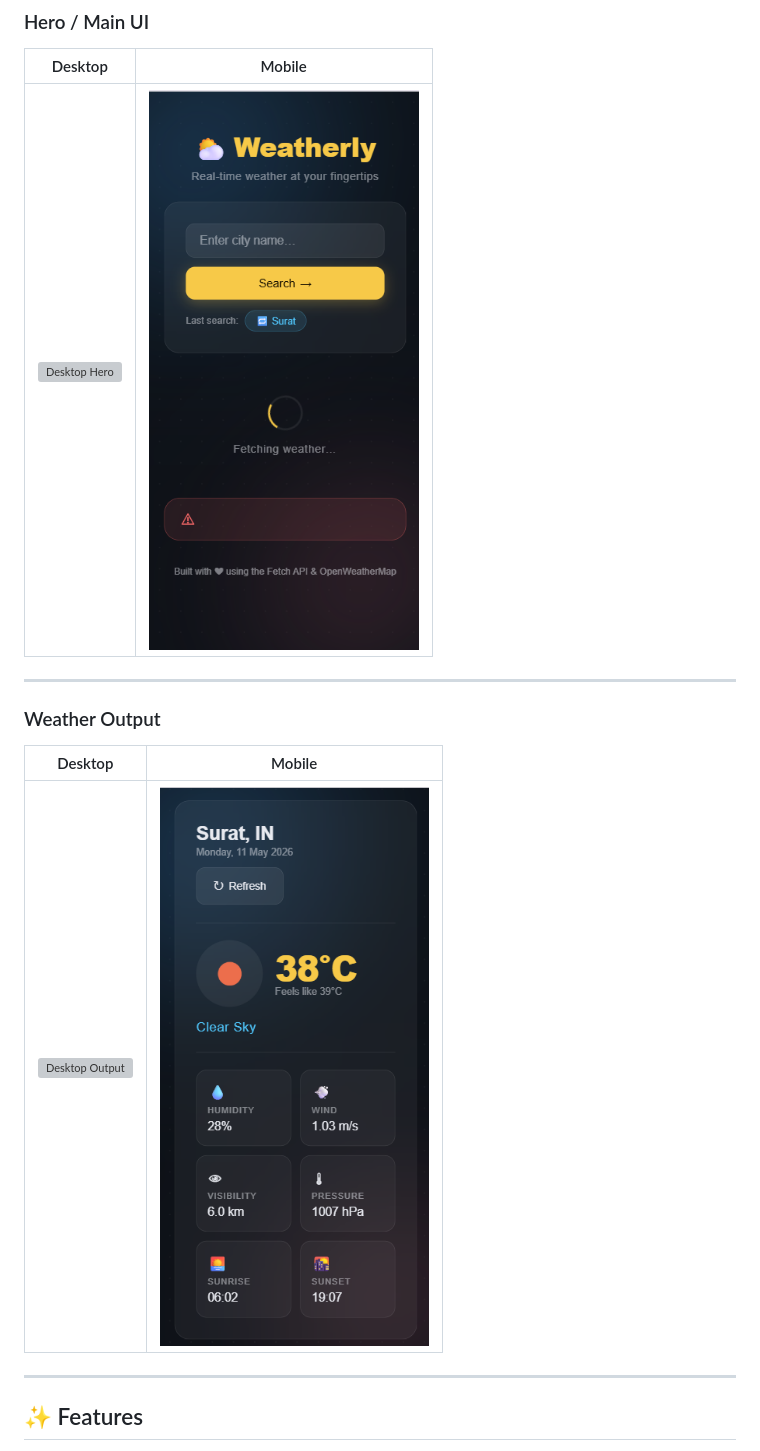
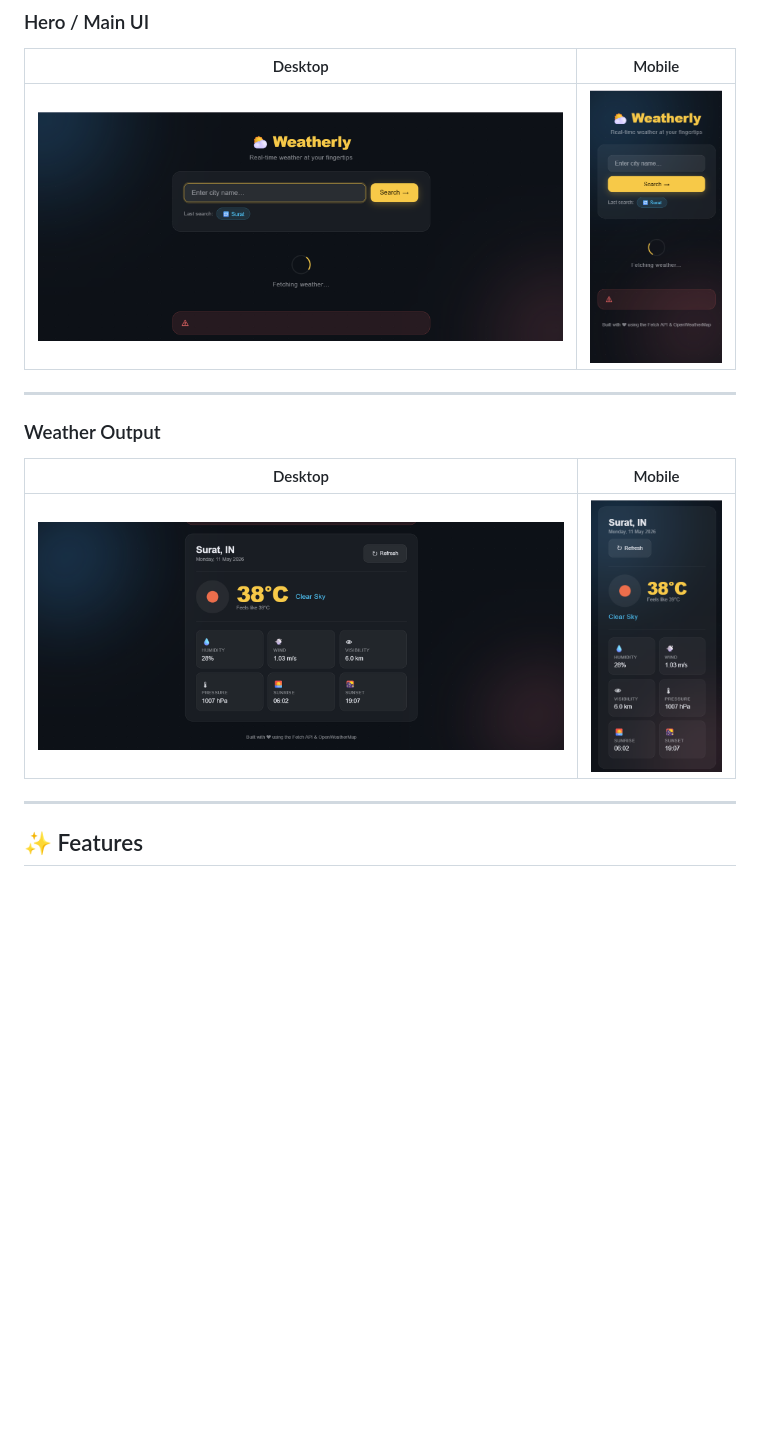
Before and after one commit to Hiteshree-Chauhan-it/synent-task6-API-Integration-Project-hiteshree, a Markdown page: README.md, the part around the change. Drawn GitHub-style; blank space fills up the shorter version; grey boxes are pictures that could not be loaded.

```diff
--- a/README.md
+++ b/README.md
@@ -26,7 +26,7 @@ No frameworks or libraries were used — just pure HTML5, CSS3, and Vanilla Java
 
 | Desktop | Mobile |
 |---------|--------|
-| ![Desktop Hero](images/hero-desktop.png) | ![Mobile Hero](images/hero-mobile.png) |
+| ![Desktop Hero](images/hero-dekstop.png) | ![Mobile Hero](images/hero-mobile.png) |
 
 ---
 
@@ -34,7 +34,7 @@ No frameworks or libraries were used — just pure HTML5, CSS3, and Vanilla Java
 
 | Desktop | Mobile |
 |---------|--------|
-| ![Desktop Output](images/output-desktop.png) | ![Mobile Output](images/output-mobile.png) |
+| ![Desktop Output](images/output-dekstop.png) | ![Mobile Output](images/output-mobile.png) |
 
 ---
 
```
